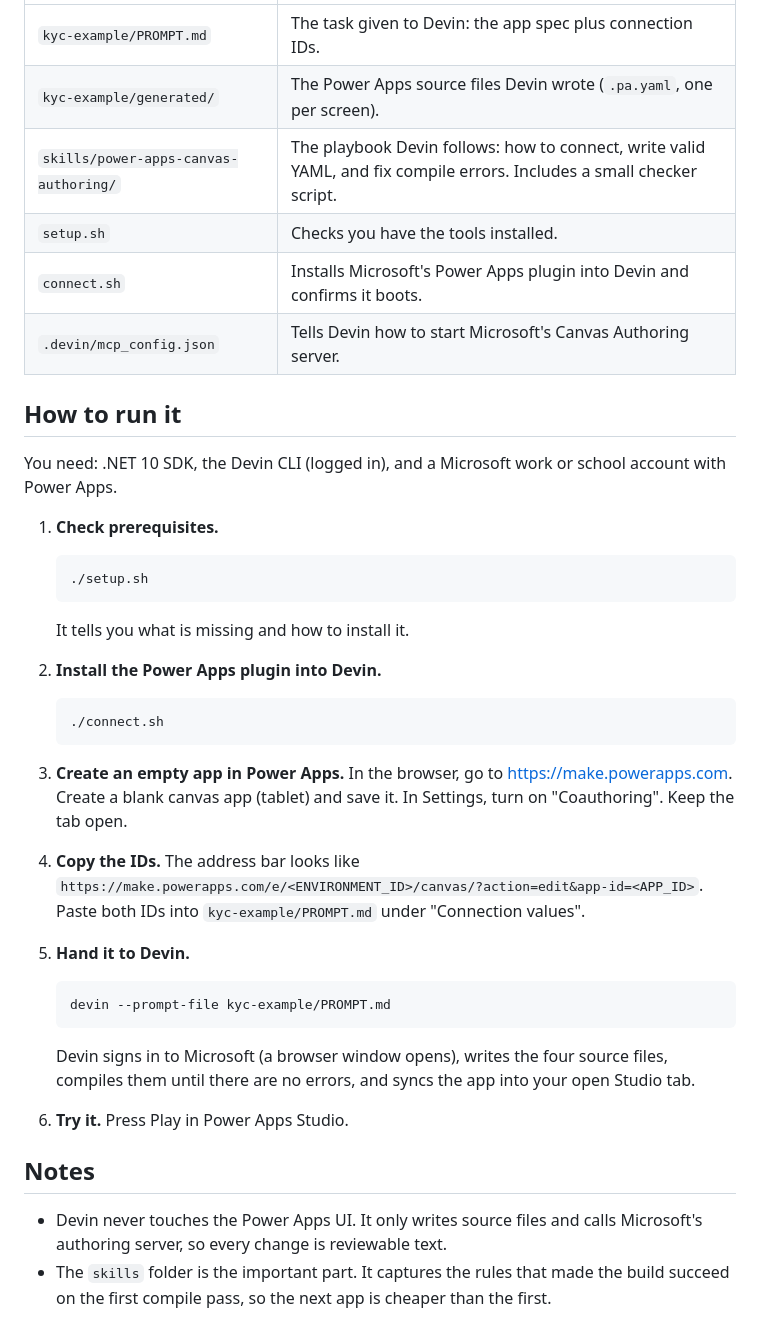
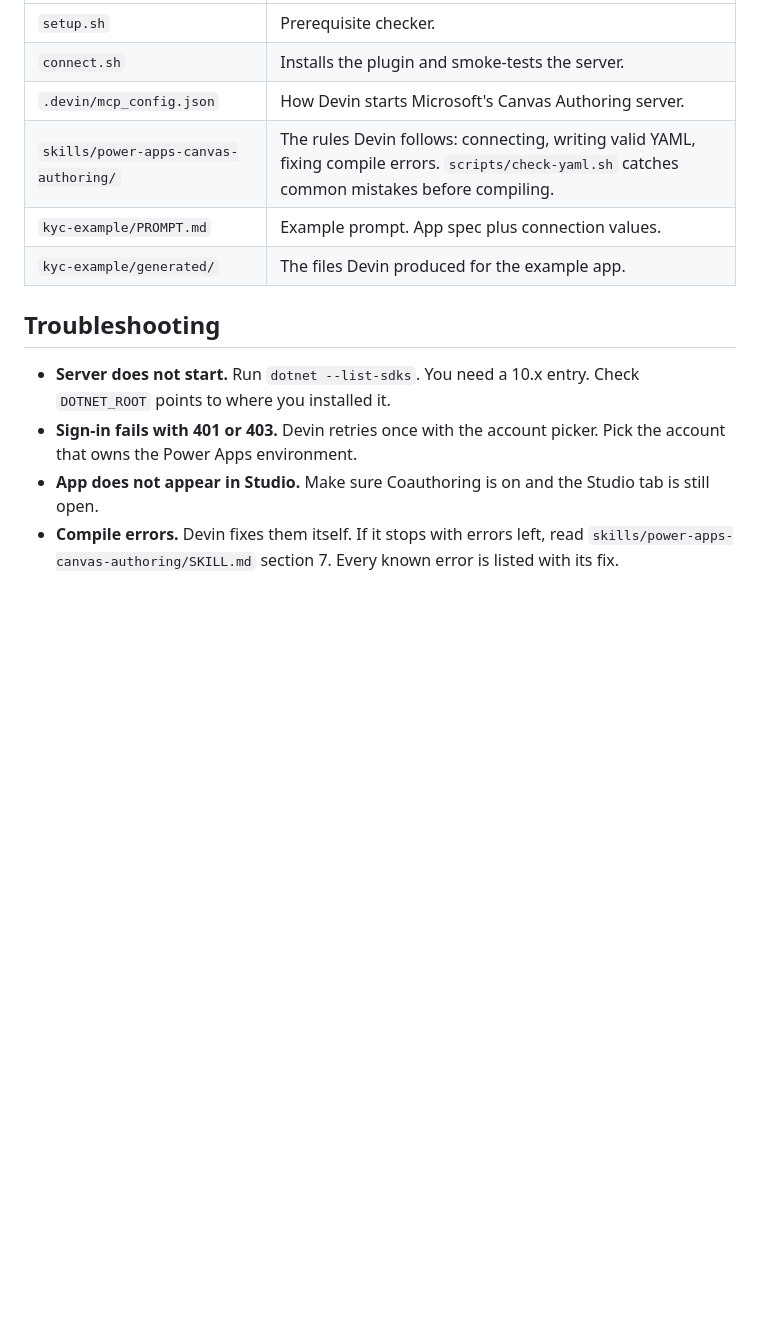
Before and after one commit to vivienhenz24/cognition_th, a Markdown page: README.md, the part around one of its changes. Drawn GitHub-style; blank space fills up the shorter version.

````diff
--- a/README.md
+++ b/README.md
@@ -26,42 +79,14 @@ Data is seeded in memory when the app starts, since this environment has no data
 |---|---|
-| `kyc-example/PROMPT.md` | The task given to Devin: the app spec plus connection IDs. |
-| `kyc-example/generated/` | The Power Apps source files Devin wrote (`.pa.yaml`, one per screen). |
-| `skills/power-apps-canvas-authoring/` | The playbook Devin follows: how to connect, write valid YAML, and fix compile errors. Includes a small checker script. |
-| `setup.sh` | Checks you have the tools installed. |
-| `connect.sh` | Installs Microsoft's Power Apps plugin into Devin and confirms it boots. |
-| `.devin/mcp_config.json` | Tells Devin how to start Microsoft's Canvas Authoring server. |
+| `setup.sh` | Prerequisite checker. |
+| `connect.sh` | Installs the plugin and smoke-tests the server. |
+| `.devin/mcp_config.json` | How Devin starts Microsoft's Canvas Authoring server. |
+| `skills/power-apps-canvas-authoring/` | The rules Devin follows: connecting, writing valid YAML, fixing compile errors. `scripts/check-yaml.sh` catches common mistakes before compiling. |
+| `kyc-example/PROMPT.md` | Example prompt. App spec plus connection values. |
+| `kyc-example/generated/` | The files Devin produced for the example app. |
 
-## How to run it
+## Troubleshooting
 
-You need: .NET 10 SDK, the Devin CLI (logged in), and a Microsoft work or school account with Power Apps.
-
-1. **Check prerequisites.**
-   ```bash
-   ./setup.sh
-   ```
-   It tells you what is missing and how to install it.
-
-2. **Install the Power Apps plugin into Devin.**
-   ```bash
-   ./connect.sh
-   ```
-
-3. **Create an empty app in Power Apps.** In the browser, go to https://make.powerapps.com.
-   Create a blank canvas app (tablet) and save it. In Settings, turn on "Coauthoring". Keep the tab open.
-
-4. **Copy the IDs.** The address bar looks like
-   `https://make.powerapps.com/e/<ENVIRONMENT_ID>/canvas/?action=edit&app-id=<APP_ID>`.
-   Paste both IDs into `kyc-example/PROMPT.md` under "Connection values".
-
-5. **Hand it to Devin.**
-   ```bash
-   devin --prompt-file kyc-example/PROMPT.md
-   ```
-   Devin signs in to Microsoft (a browser window opens), writes the four source files, compiles them until there are no errors, and syncs the app into your open Studio tab.
-
-6. **Try it.** Press Play in Power Apps Studio.
-
-## Notes
-
-- Devin never touches the Power Apps UI. It only writes source files and calls Microsoft's authoring server, so every change is reviewable text.
-- The `skills` folder is the important part. It captures the rules that made the build succeed on the first compile pass, so the next app is cheaper than the first.
+- **Server does not start.** Run `dotnet --list-sdks`. You need a 10.x entry. Check `DOTNET_ROOT` points to where you installed it.
+- **Sign-in fails with 401 or 403.** Devin retries once with the account picker. Pick the account that owns the Power Apps environment.
+- **App does not appear in Studio.** Make sure Coauthoring is on and the Studio tab is still open.
+- **Compile errors.** Devin fixes them itself. If it stops with errors left, read `skills/power-apps-canvas-authoring/SKILL.md` section 7. Every known error is listed with its fix.
````
Also changed, not shown: other parts of README.md (+66 -13 lines).
